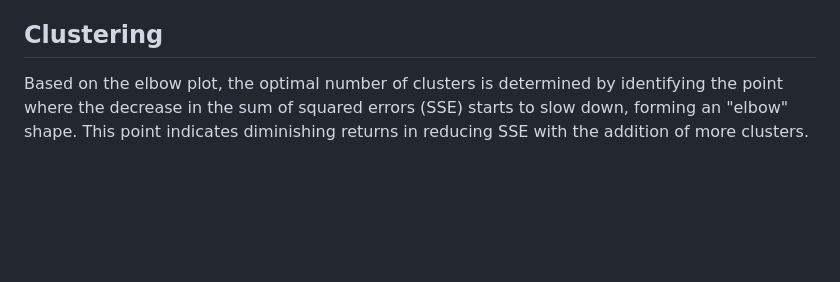
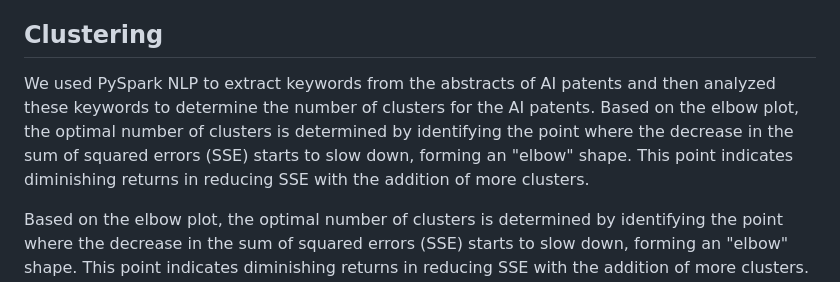
Before and after one commit to fabrice401/final-project-les-deux-mousquetaires, a Markdown page: README.md, the part around the change. Rendered like a GitHub page; blank space fills up the shorter version.

```diff
--- a/README.md
+++ b/README.md
@@ -131,6 +131,8 @@ After having this csv, we joined it with the `all_patents_link.csv` file to inco
 
 ## Clustering
 
+We used PySpark NLP to extract keywords from the abstracts of AI patents and then analyzed these keywords to determine the number of clusters for the AI patents. Based on the elbow plot, the optimal number of clusters is determined by identifying the point where the decrease in the sum of squared errors (SSE) starts to slow down, forming an "elbow" shape. This point indicates diminishing returns in reducing SSE with the addition of more clusters.
+
 Based on the elbow plot, the optimal number of clusters is determined by identifying the point where the decrease in the sum of squared errors (SSE) starts to slow down, forming an "elbow" shape. This point indicates diminishing returns in reducing SSE with the addition of more clusters. In your elbow plot, there is a noticeable "elbow" at around 12 clusters. Up to this point, the SSE decreases significantly as the number of clusters increases, indicating substantial improvements in cluster homogeneity. After 12 clusters, the rate of SSE reduction diminishes, suggesting that adding more clusters provides only marginal improvements.
 
 From 2 to 12 clusters, there is a significant drop in SSE, which means that the data is being divided into more homogenous groups effectively. At 12 clusters, the plot shows a noticeable change in the slope, forming an "elbow." This indicates that 12 clusters is a turning point where adding more clusters does not significantly improve the model. Beyond 12 clusters, the SSE continues to decrease, but the rate of decrease slows down considerably. This suggests that the additional clusters are not providing substantial gains in reducing within-cluster variance. Choosing 12 as the optimal number of clusters strikes a balance between model complexity and clustering performance, ensuring meaningful and distinct groupings without overfitting the data.
```
